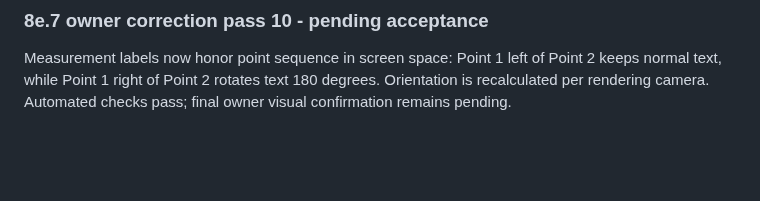
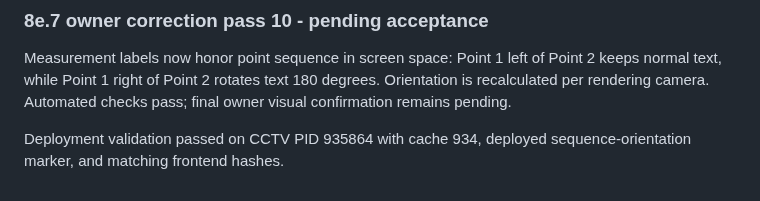
Before and after one commit to felipegbir/3D-CCTV-Simulator, a Markdown page: AUDIT_8E.md, the part around the change. GitHub-like rendering; blank space fills up the shorter version.

Commit message:
Document sequence-aware label deployment

```diff
--- a/AUDIT_8E.md
+++ b/AUDIT_8E.md
@@ -227,3 +227,5 @@ Deployment validation passed on CCTV PID 929900 with cache 933, deployed 2x-20x
 ### 8e.7 owner correction pass 10 - pending acceptance
 
 Measurement labels now honor point sequence in screen space: Point 1 left of Point 2 keeps normal text, while Point 1 right of Point 2 rotates text 180 degrees. Orientation is recalculated per rendering camera. Automated checks pass; final owner visual confirmation remains pending.
+
+Deployment validation passed on CCTV PID 935864 with cache 934, deployed sequence-orientation marker, and matching frontend hashes.
```
Also changed, not shown: releases/8e.7.md (+11 -0 lines).
